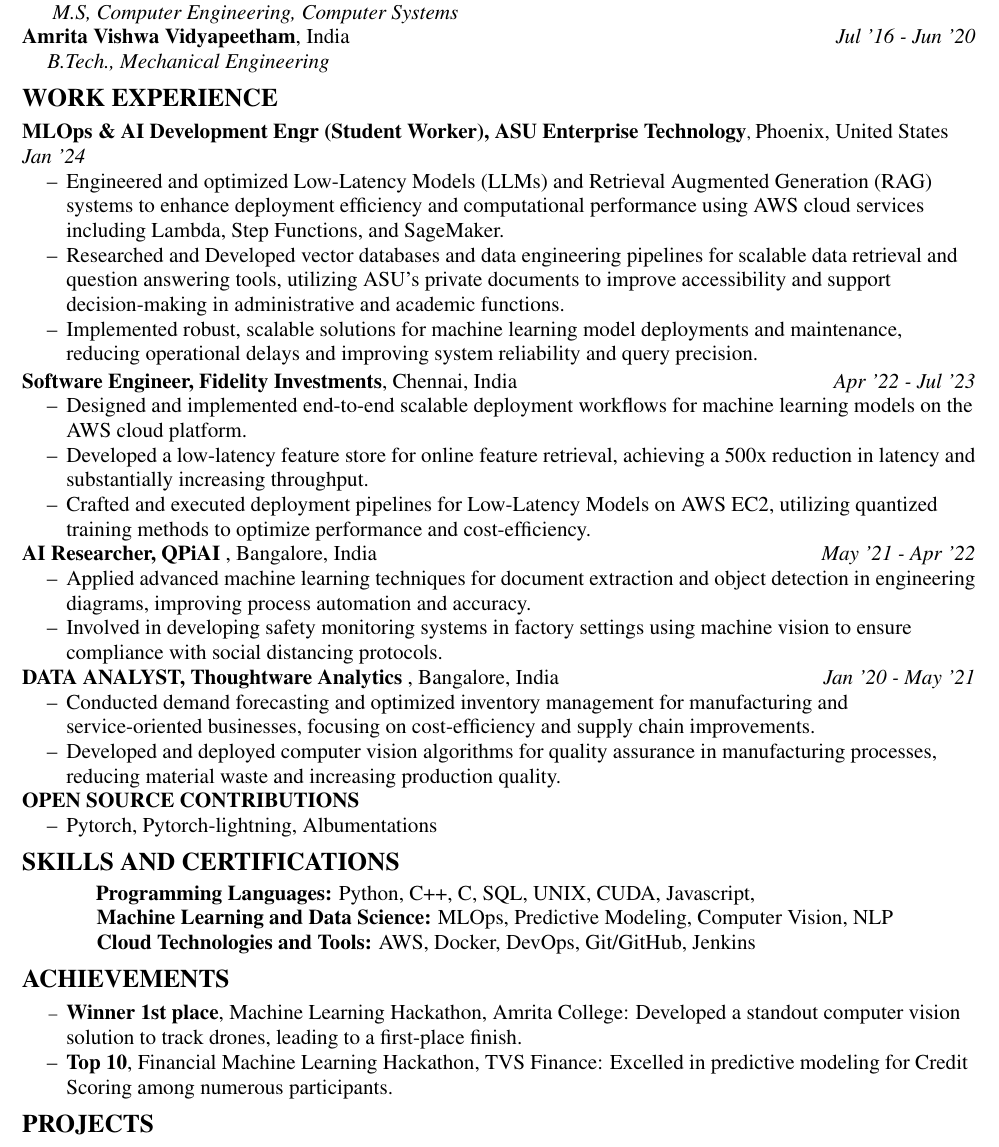
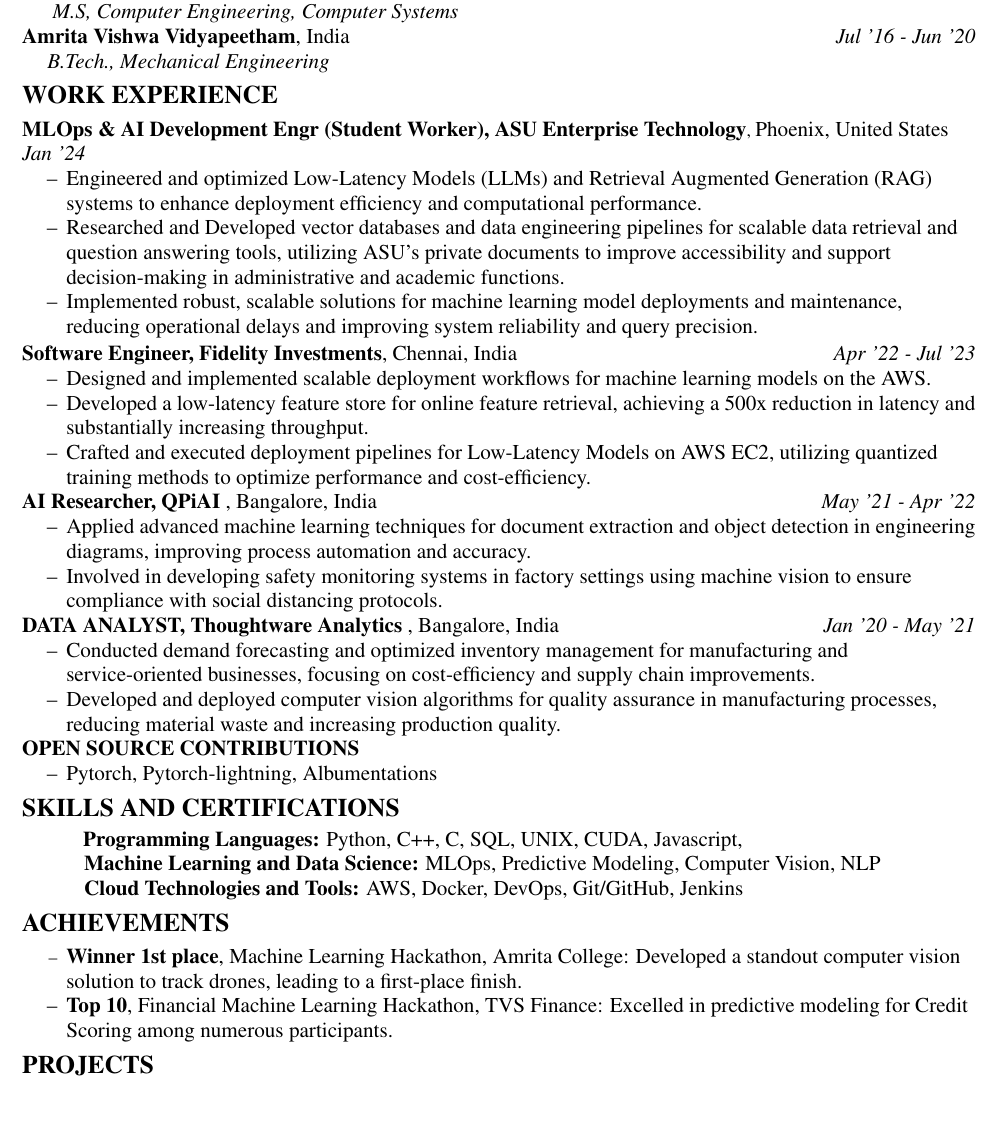
Before and after one commit to narain1/resume, a LaTeX document (ml.tex): part of page 1 of 2 before the commit and part of the page after it, cut so that both start at the same text, the shorter picture padded with empty space. Compiled offline with pdfLaTeX.

Commit message:
updated code

```diff
--- a/ml.tex
+++ b/ml.tex
@@ -84,28 +84,27 @@
         \vspace{1.5mm}
         \textbf{\large MLOps \& AI Development Engr (Student Worker), ASU Enterprise Technology},  \large Phoenix, United States \hfill \textit{\large Jan '24}	\\
         \begin{itemize}
-            \item Engineered and optimized Low-Latency Models (LLMs) and Retrieval Augmented Generation (RAG) systems to enhance deployment efficiency and computational performance using AWS cloud services including Lambda, Step Functions, and SageMaker.
+            \item Engineered and optimized Low-Latency Models (LLMs) and Retrieval Augmented Generation (RAG) systems to enhance deployment efficiency and computational performance.
             \item Researched and Developed vector databases and data engineering pipelines for scalable data retrieval and question answering tools, utilizing ASU’s private documents to improve accessibility and support decision-making in administrative and academic functions.
             \item Implemented robust, scalable solutions for machine learning model deployments and maintenance, reducing operational delays and improving system reliability and query precision.
         \end{itemize}
+
         \vspace{0.5mm}
         \textbf{\large Software Engineer, Fidelity Investments},  \large Chennai, India \hfill \textit{\large Apr '22 - Jul '23}	\\
         \begin{itemize}
-            \item Designed and implemented end-to-end scalable deployment workflows for machine learning models on the AWS cloud platform.
+            \item Designed and implemented scalable deployment workflows for machine learning models on the AWS.
             \item Developed a low-latency feature store for online feature retrieval, achieving a 500x reduction in latency and substantially increasing throughput.
             \item Crafted and executed deployment pipelines for Low-Latency Models on AWS EC2, utilizing quantized training methods to optimize performance and cost-efficiency.
         \end{itemize}
 
         \textbf{\large AI Researcher, QPiAI }, \large Bangalore, India \hfill \textit{\large May '21 - Apr '22}	\\
         \begin{itemize}
-
             \item Applied advanced machine learning techniques for document extraction and object detection in engineering diagrams, improving process automation and accuracy.
             \item Involved in developing safety monitoring systems in factory settings using machine vision to ensure compliance with social distancing protocols.
         \end{itemize}
 
         \textbf{\large DATA ANALYST, Thoughtware Analytics }, \large Bangalore, India \hfill \textit{\large Jan '20 - May '21}	\\
         \begin{itemize}
-
             \item Conducted demand forecasting and optimized inventory management for manufacturing and service-oriented businesses, focusing on cost-efficiency and supply chain improvements.
             \item Developed and deployed computer vision algorithms for quality assurance in manufacturing processes, reducing material waste and increasing production quality.
         \end{itemize}
@@ -124,9 +123,9 @@
 
     \vspace{1mm}
     \begin{itemize}
-            \hspace{0.5cm} \large \textbf{Programming Languages:} Python, C++, C, SQL, UNIX, CUDA, Javascript,  \\
-            \hspace{0.5cm} \large \textbf{Machine Learning and Data Science:} MLOps, Predictive Modeling, Computer Vision, NLP   \\
-            \hspace{0.5cm} \large \textbf{Cloud Technologies and Tools:} AWS, Docker, DevOps, Git/GitHub, Jenkins  \\
+        \hspace{0.25cm} \large \textbf{Programming Languages:} Python, C++, C, SQL, UNIX, CUDA, Javascript,  \\
+        \hspace{0.25cm} \large \textbf{Machine Learning and Data Science:} MLOps, Predictive Modeling, Computer Vision, NLP   \\
+        \hspace{0.25cm} \large \textbf{Cloud Technologies and Tools:} AWS, Docker, DevOps, Git/GitHub, Jenkins  \\
         % \hspace{0.5cm} \large \textbf{Relevant Coursework and Certifications:} Embedded Machine Learning, Digital Image Processing, Machine Learning Systems \\
 
     \end{itemize}
```
Lines whose indentation alone changed are shown as unchanged.
